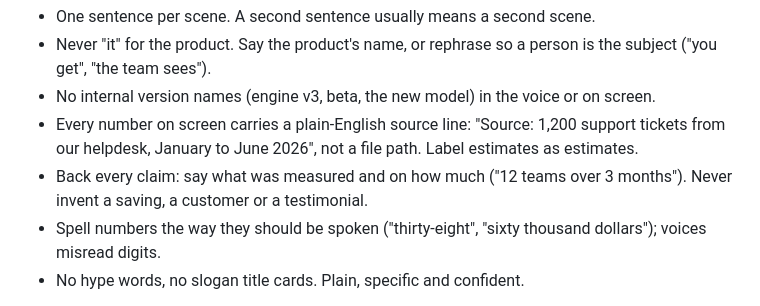
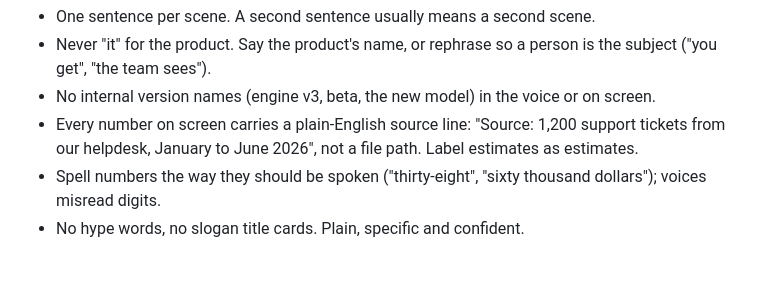
Before and after one commit to termozas/film-engine, a Markdown page: README.md, the part around the change. Drawn GitHub-style; blank space fills up the shorter version.

Commit message:
README: drop the general claims rule
Co-Authored-By: Claude Opus 5.5 (1M context) <noreply@anthropic.com>

```diff
--- a/README.md
+++ b/README.md
@@ -242,7 +242,6 @@ The only secret is `ELEVENLABS_API_KEY`, read from the environment and never wri
 - Never "it" for the product. Say the product's name, or rephrase so a person is the subject ("you get", "the team sees").
 - No internal version names (engine v3, beta, the new model) in the voice or on screen.
 - Every number on screen carries a plain-English source line: "Source: 1,200 support tickets from our helpdesk, January to June 2026", not a file path. Label estimates as estimates.
-- Back every claim: say what was measured and on how much ("12 teams over 3 months"). Never invent a saving, a customer or a testimonial.
 - Spell numbers the way they should be spoken ("thirty-eight", "sixty thousand dollars"); voices misread digits.
 - No hype words, no slogan title cards. Plain, specific and confident.
 
```
